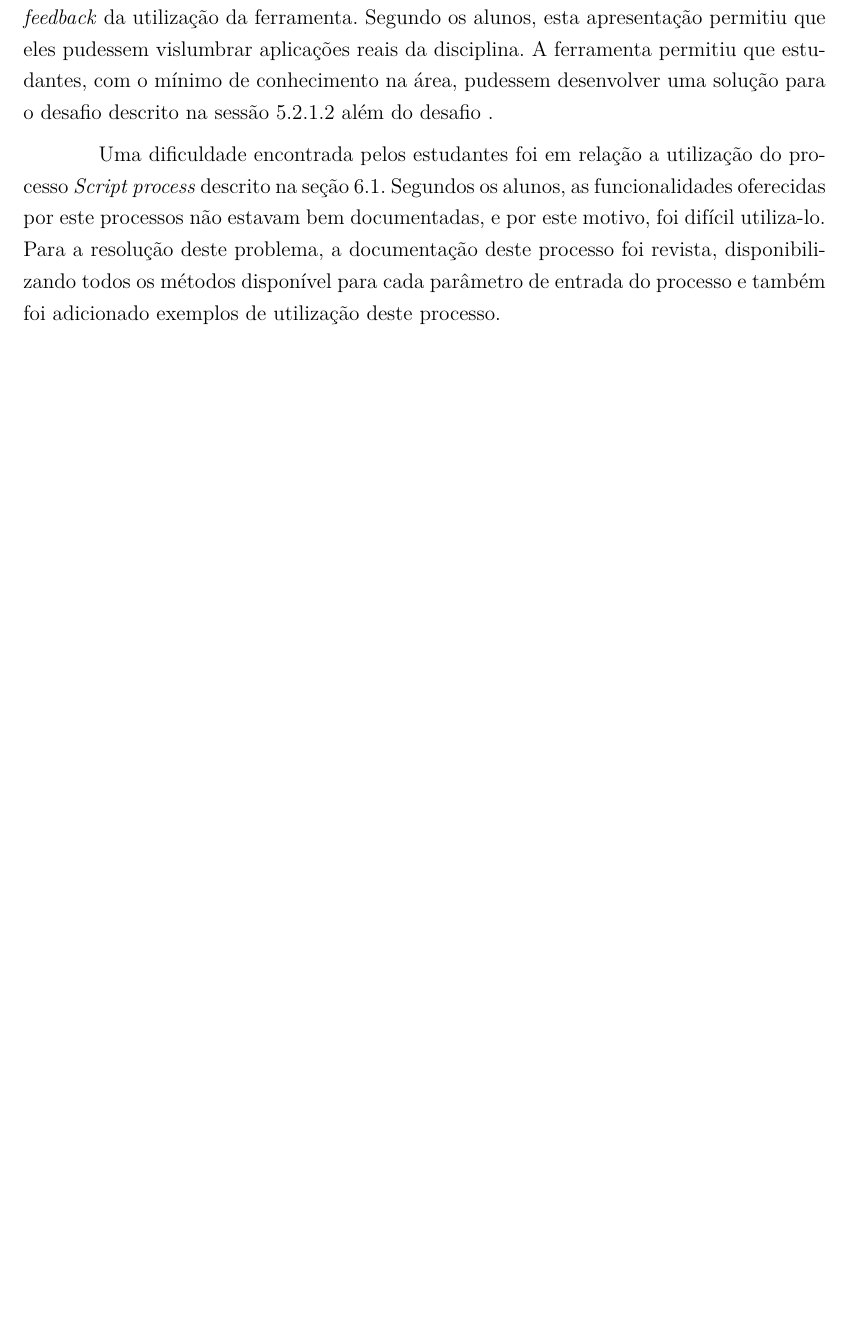
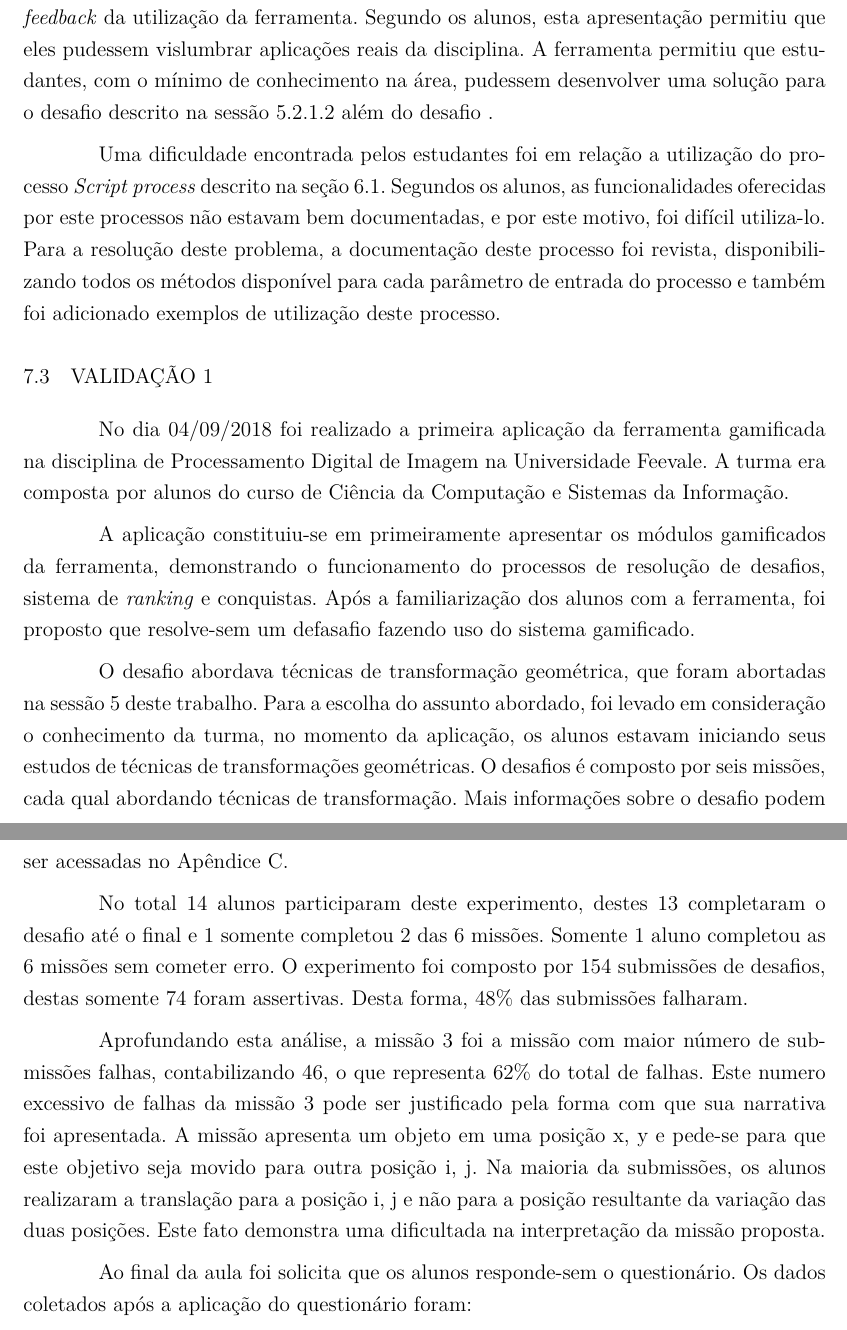
Before and after one commit to JonataBecker/TCC_Feevale_Latex, a LaTeX thesis (abntex2-modelo-trabalho-academico.tex): part of page 78 of 87 before the commit and two parts of pages 78 and 79 of 87 after it, the two joined at a grey line, cut so that both start at the same text, the shorter picture padded with empty space. Compiled offline with pdfLaTeX.

Commit message:
Primeira avaliação

```diff
--- a/abntex2-modelo-trabalho-academico.tex
+++ b/abntex2-modelo-trabalho-academico.tex
@@ -1859,6 +1859,20 @@ Ao término do desafio, foi solicitado aos estudantes que contribuíssem com um
 
 Uma dificuldade encontrada pelos estudantes foi em relação a utilização do processo \textit{Script process} descrito na seção \ref{sec:processos}. Segundos os alunos, as funcionalidades oferecidas por este processos não estavam bem documentadas, e por este motivo, foi difícil utiliza-lo. Para a resolução deste problema, a documentação deste processo foi revista, disponibilizando todos os métodos disponível para cada parâmetro de entrada do processo e também foi adicionado exemplos de utilização deste processo.
 
+\section{Validação 1}
+
+No dia 04/09/2018 foi realizado a primeira aplicação da ferramenta gamificada na disciplina de Processamento Digital de Imagem na Universidade Feevale. A turma era composta por alunos do curso de Ciência da Computação e Sistemas da Informação.
+
+A aplicação constituiu-se em primeiramente apresentar os módulos gamificados da ferramenta, demonstrando o funcionamento do processos de resolução de desafios, sistema de \textit{ranking} e conquistas. Após a familiarização dos alunos com a ferramenta, foi proposto que resolve-sem um defasafio fazendo uso do sistema gamificado.
+
+O desafio abordava técnicas de transformação geométrica, que foram abortadas na sessão \ref{fig:transformacoesgeometricas} deste trabalho. Para a escolha do assunto abordado, foi levado em consideração o conhecimento da turma, no momento da aplicação, os alunos estavam iniciando seus estudos de técnicas de transformações geométricas. O desafios é composto por seis missões, cada qual abordando técnicas de transformação. Mais informações sobre o desafio podem ser acessadas no Apêndice \ref{apen:transformacaoGeometrica}.
+
+No total 14 alunos participaram deste experimento, destes 13 completaram o desafio até o final e 1 somente completou 2 das 6 missões. Somente 1 aluno completou as 6 missões sem cometer erro. O experimento foi composto por 154 submissões de desafios, destas somente 74 foram assertivas. Desta forma, 48\% das submissões falharam.
+
+Aprofundando esta análise, a missão 3 foi a missão com maior número de submissões falhas, contabilizando 46, o que representa 62\% do total de falhas. Este numero excessivo de falhas da missão 3 pode ser justificado pela forma com que sua narrativa foi apresentada. A missão apresenta um objeto em uma posição x, y e pede-se para que este objetivo seja movido para outra posição i, j. Na maioria da submissões, os alunos realizaram a translação para a posição i, j e não para a posição resultante da variação das duas posições. Este fato demonstra uma dificultada na interpretação da missão proposta.
+
+Ao final da aula foi solicita que os alunos responde-sem o questionário. Os dados coletados após a aplicação do questionário foram:
+
 % ---
 % Finaliza a parte no bookmark do PDF, para que se inicie o bookmark na raiz
 % ---
```
Also changed, not shown: abntex2-modelo-trabalho-academico.tex (40 more changed lines).
